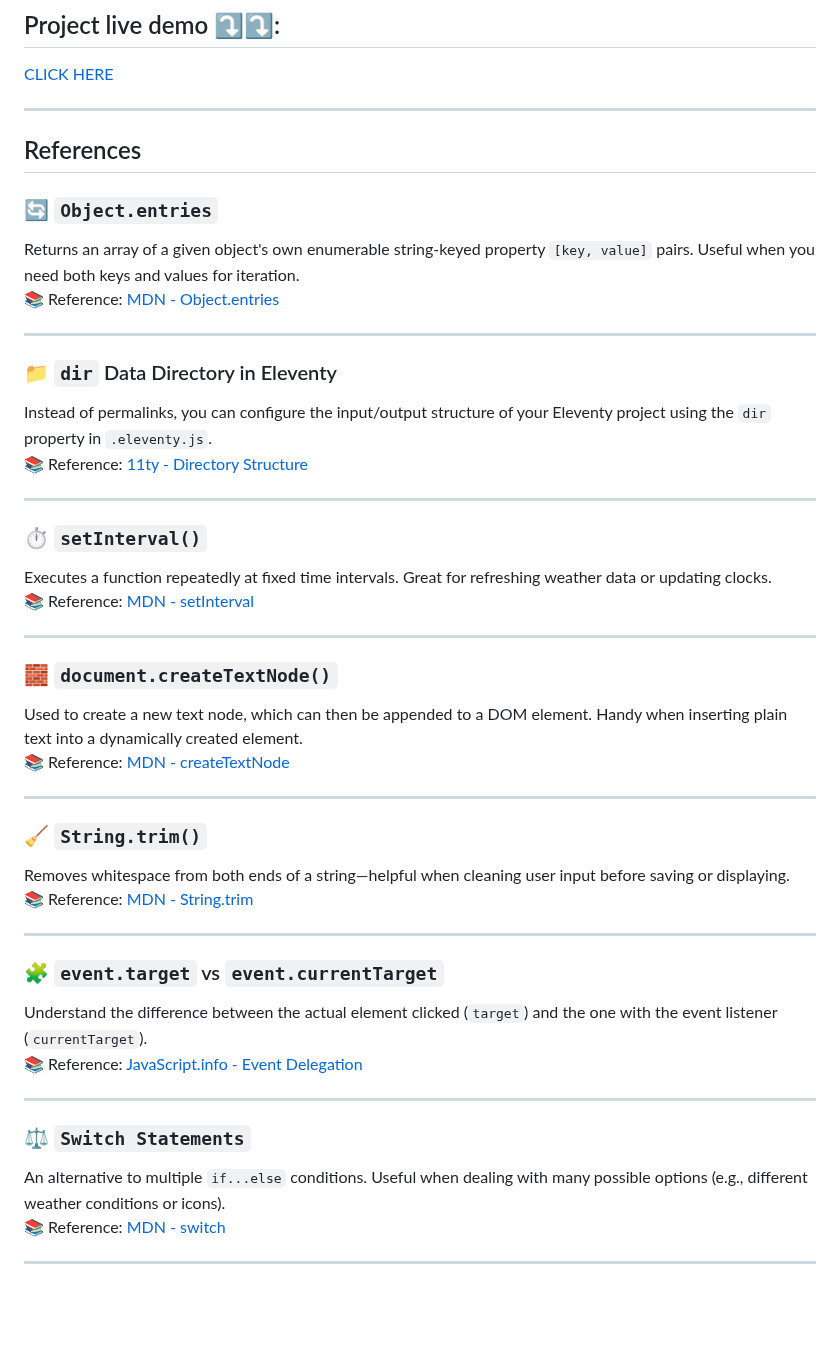
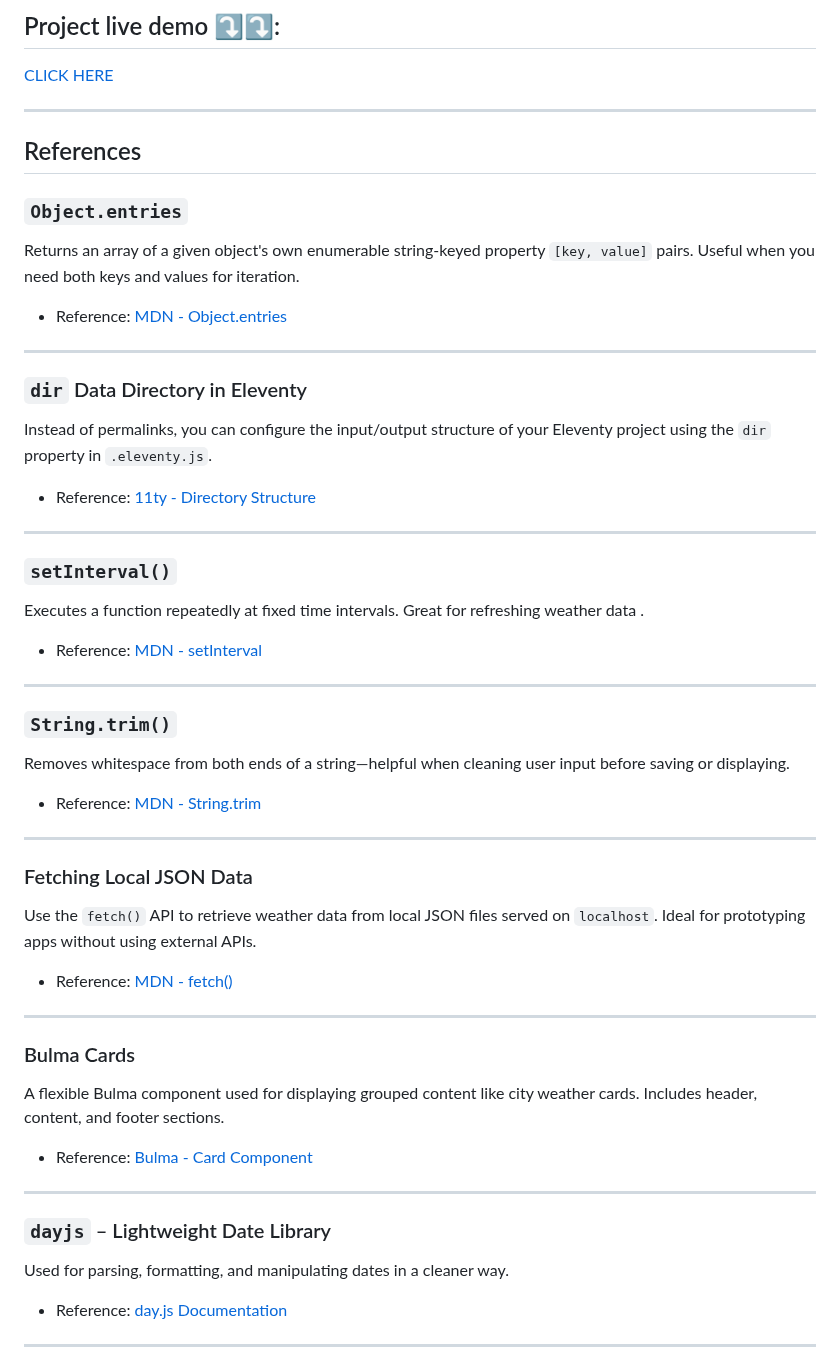
Before and after one commit to katekeiroz-dev/weatherApp-V2, a Markdown page: README.MD, the part around one of its changes. Rendered like a GitHub page; blank space fills up the shorter version.

```diff
--- a/README.MD
+++ b/README.MD
@@ -124,47 +125,47 @@ http://localhost:8080/.
 ---
 
 
-
 ## References
-### 🔄 `Object.entries`
+###  `Object.entries`
 Returns an array of a given object's own enumerable string-keyed property `[key, value]` pairs. Useful when you need both keys and values for iteration.
-📚 Reference: [MDN - Object.entries](https://developer.mozilla.org/en-US/docs/Web/JavaScript/Reference/Global_Objects/Object/entries)
+- Reference: [MDN - Object.entries](https://developer.mozilla.org/en-US/docs/Web/JavaScript/Reference/Global_Objects/Object/entries)
 
 ---
 
-### 📁 `dir` Data Directory in Eleventy
+###  `dir` Data Directory in Eleventy
 Instead of permalinks, you can configure the input/output structure of your Eleventy project using the `dir` property in `.eleventy.js`.
-📚 Reference: [11ty - Directory Structure](https://www.11ty.dev/docs/config/#directory-structure)
+- Reference: [11ty - Directory Structure](https://www.11ty.dev/docs/config/#directory-structure)
 
 ---
 
-### ⏱️ `setInterval()`
-Executes a function repeatedly at fixed time intervals. Great for refreshing weather data or updating clocks.
-📚 Reference: [MDN - setInterval](https://developer.mozilla.org/en-US/docs/Web/API/setInterval)
+###  `setInterval()`
+Executes a function repeatedly at fixed time intervals. Great for refreshing weather data .
+- Reference: [MDN - setInterval](https://developer.mozilla.org/en-US/docs/Web/API/setInterval)
 
 ---
 
-### 🧱 `document.createTextNode()`
-Used to create a new text node, which can then be appended to a DOM element. Handy when inserting plain text into a dynamically created element.
-📚 Reference: [MDN - createTextNode](https://developer.mozilla.org/en-US/docs/Web/API/Document/createTextNode)
+
+###  `String.trim()`
+Removes whitespace from both ends of a string—helpful when cleaning user input before saving or displaying.
+-  Reference: [MDN - String.trim](https://developer.mozilla.org/en-US/docs/Web/JavaScript/Reference/Global_Objects/String/Trim)
 
 ---
 
-### 🧹 `String.trim()`
-Removes whitespace from both ends of a string—helpful when cleaning user input before saving or displaying.
-📚 Reference: [MDN - String.trim](https://developer.mozilla.org/en-US/docs/Web/JavaScript/Reference/Global_Objects/String/Trim)
+###  Fetching Local JSON Data
+Use the `fetch()` API to retrieve weather data from local JSON files served on `localhost`. Ideal for prototyping apps without using external APIs.
+- Reference: [MDN - fetch()](https://developer.mozilla.org/en-US/docs/Web/API/Fetch_API)
 
 ---
 
-### 🧩 `event.target` vs `event.currentTarget`
-Understand the difference between the actual element clicked (`target`) and the one with the event listener (`currentTarget`).
-📚 Reference: [JavaScript.info - Event Delegation](https://javascript.info/event-delegation#event-target)
+###  Bulma Cards
+A flexible Bulma component used for displaying grouped content like city weather cards. Includes header, content, and footer sections.
+- Reference: [Bulma - Card Component](https://bulma.io/documentation/components/card/)
 
 ---
 
-### ⚖️ `Switch Statements`
-An alternative to multiple `if...else` conditions. Useful when dealing with many possible options (e.g., different weather conditions or icons).
-📚 Reference: [MDN - switch](https://developer.mozilla.org/en-US/docs/Web/JavaScript/Reference/Statements/switch)
+###  `dayjs` – Lightweight Date Library
+Used for parsing, formatting, and manipulating dates in a cleaner way.
+- Reference: [day.js Documentation](https://day.js.org/docs/en/installation/installation)
 
 ---
 
```
Also changed, not shown: other parts of README.MD (+7 -30 lines).
